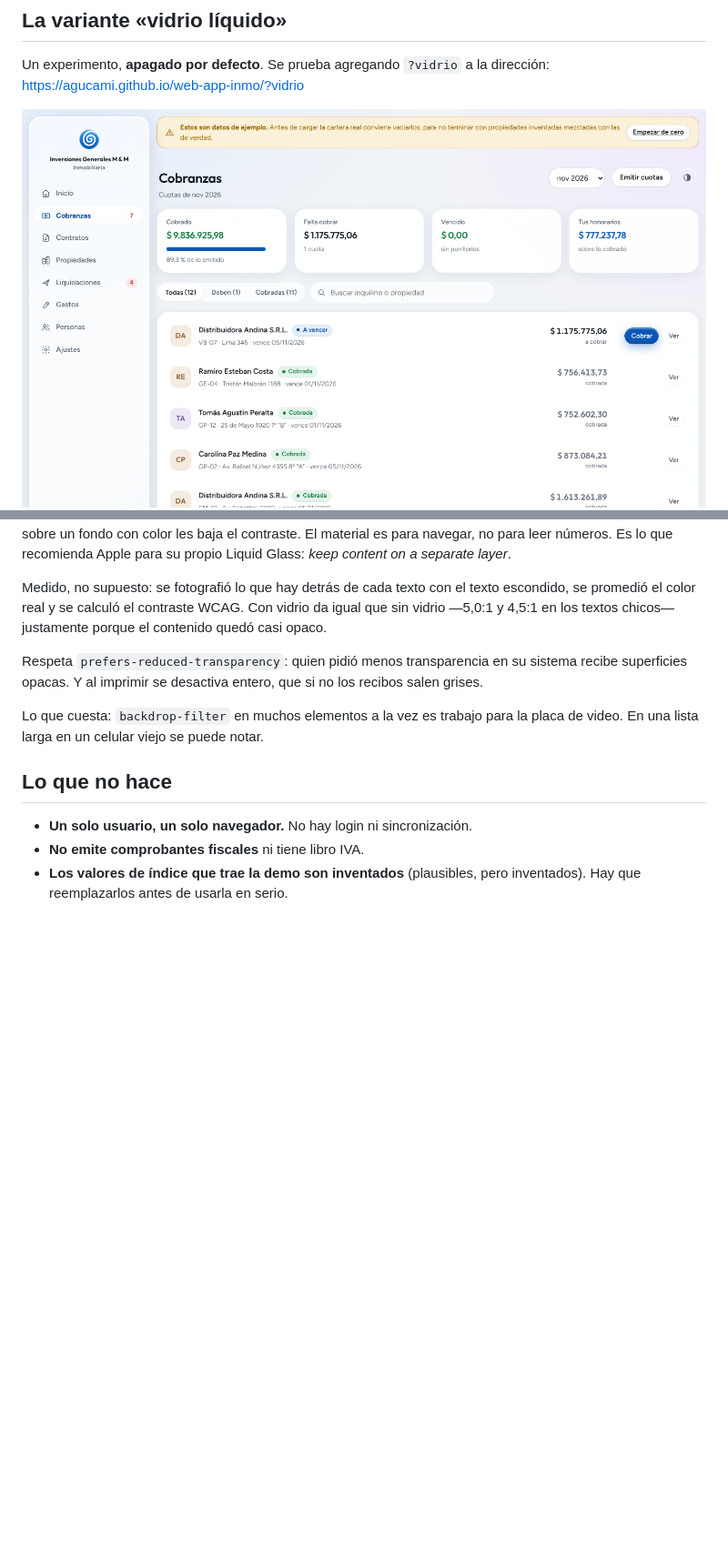
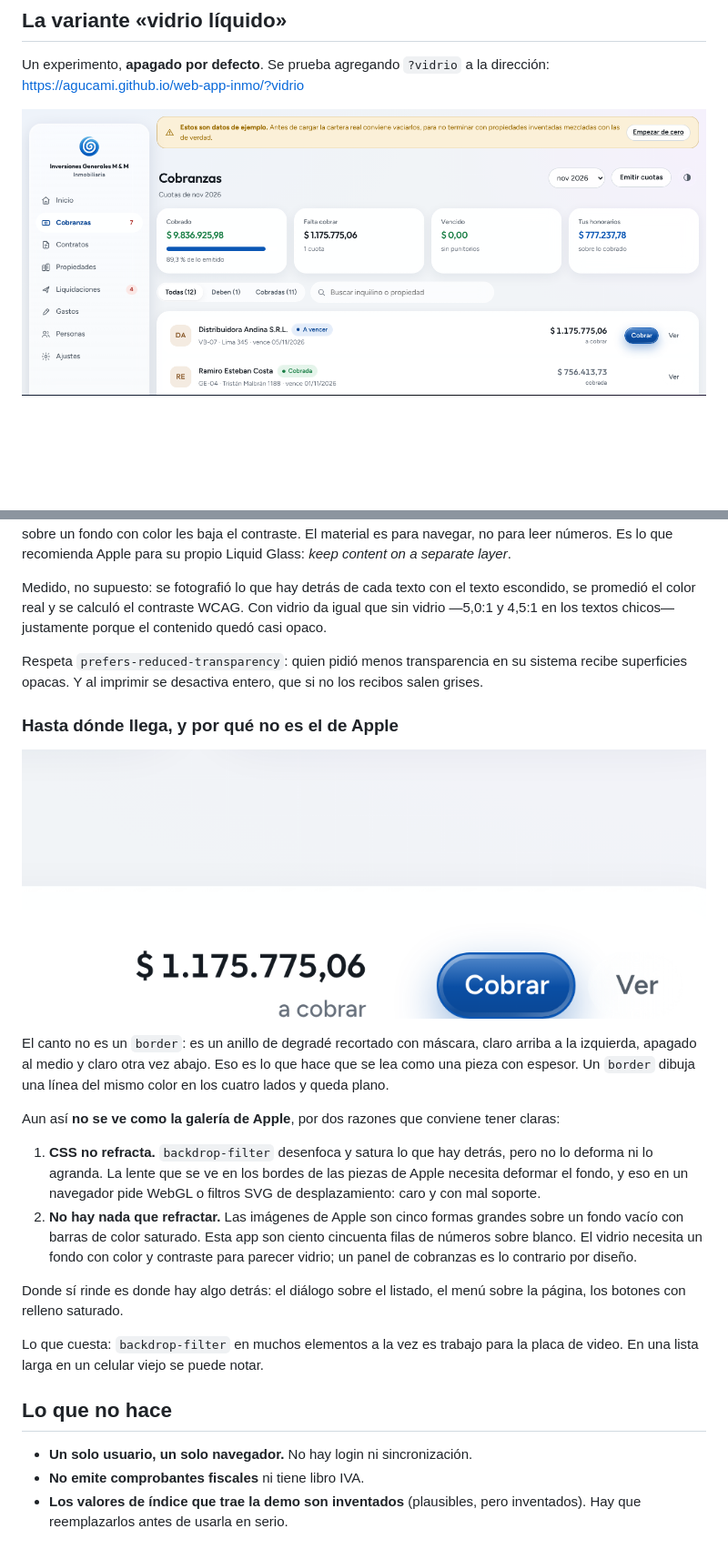
Before and after one commit to AguCami/web-app-inmo, a Markdown page: README.md, 2 parts joined by grey strips. Shown at 91% size. Rendered like a GitHub page; pictures changed too: docs/vidrio-canto.png (added), docs/vidrio-claro.png; blank space fills up the shorter version.

```diff
--- a/README.md
+++ b/README.md
@@ -415,6 +415,32 @@ Respeta `prefers-reduced-transparency`: quien pidió menos transparencia en
 su sistema recibe superficies opacas. Y al imprimir se desactiva entero, que
 si no los recibos salen grises.
 
+### Hasta dónde llega, y por qué no es el de Apple
+
+![El canto, al triple de tamaño](docs/vidrio-canto.png)
+
+El canto no es un `border`: es un anillo de degradé recortado con máscara,
+claro arriba a la izquierda, apagado al medio y claro otra vez abajo. Eso es
+lo que hace que se lea como una pieza con espesor. Un `border` dibuja una
+línea del mismo color en los cuatro lados y queda plano.
+
+Aun así **no se ve como la galería de Apple**, por dos razones que conviene
+tener claras:
+
+1. **CSS no refracta.** `backdrop-filter` desenfoca y satura lo que hay
+   detrás, pero no lo deforma ni lo agranda. La lente que se ve en los
+   bordes de las piezas de Apple necesita deformar el fondo, y eso en un
+   navegador pide WebGL o filtros SVG de desplazamiento: caro y con mal
+   soporte.
+2. **No hay nada que refractar.** Las imágenes de Apple son cinco formas
+   grandes sobre un fondo vacío con barras de color saturado. Esta app son
+   ciento cincuenta filas de números sobre blanco. El vidrio necesita un
+   fondo con color y contraste para parecer vidrio; un panel de cobranzas es
+   lo contrario por diseño.
+
+Donde sí rinde es donde hay algo detrás: el diálogo sobre el listado, el
+menú sobre la página, los botones con relleno saturado.
+
 Lo que cuesta: `backdrop-filter` en muchos elementos a la vez es trabajo para
 la placa de video. En una lista larga en un celular viejo se puede notar.
 
```
Also changed, not shown: 1 other file.
